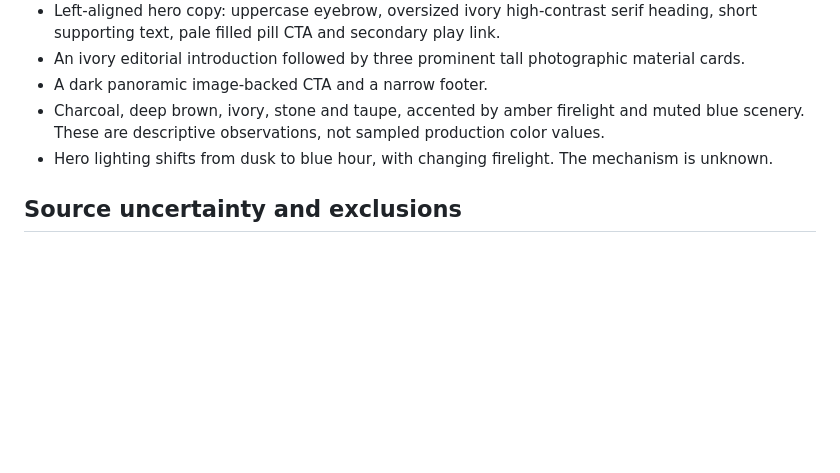
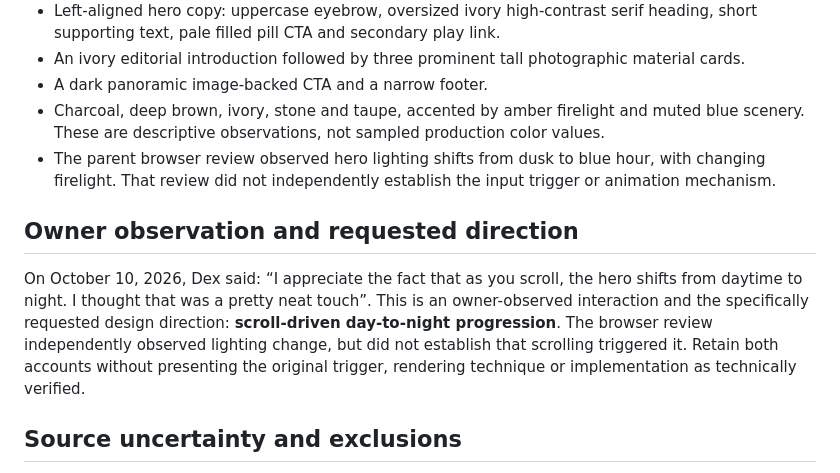
Before and after one commit to contramundi13/glytched-motion-library, a Markdown page: references/architecture-materials-forme.md, the part around one of its changes. GitHub-like rendering; blank space fills up the shorter version.

```diff
--- a/references/architecture-materials-forme.md
+++ b/references/architecture-materials-forme.md
@@ -14,7 +14,11 @@
 - An ivory editorial introduction followed by three prominent tall photographic material cards.
 - A dark panoramic image-backed CTA and a narrow footer.
 - Charcoal, deep brown, ivory, stone and taupe, accented by amber firelight and muted blue scenery. These are descriptive observations, not sampled production color values.
-- Hero lighting shifts from dusk to blue hour, with changing firelight. The mechanism is unknown.
+- The parent browser review observed hero lighting shifts from dusk to blue hour, with changing firelight. That review did not independently establish the input trigger or animation mechanism.
+
+## Owner observation and requested direction
+
+On October 10, 2026, Dex said: “I appreciate the fact that as you scroll, the hero shifts from daytime to night. I thought that was a pretty neat touch”. This is an owner-observed interaction and the specifically requested design direction: **scroll-driven day-to-night progression**. The browser review independently observed lighting change, but did not establish that scrolling triggered it. Retain both accounts without presenting the original trigger, rendering technique or implementation as technically verified.
 
 ## Source uncertainty and exclusions
 
```
Also changed, not shown: other parts of references/architecture-materials-forme.md (+9 -5 lines), prompts/architecture-materials-forme.md (+16 -5 lines).
